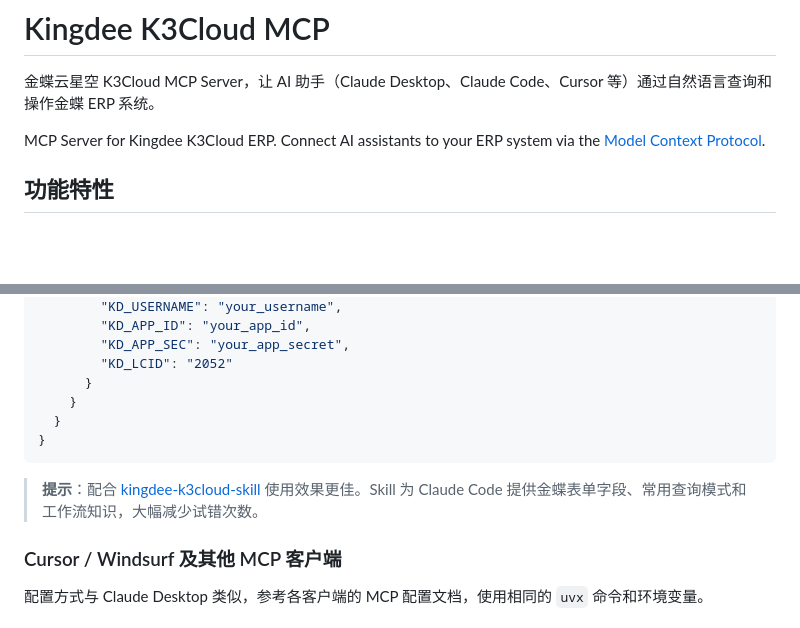
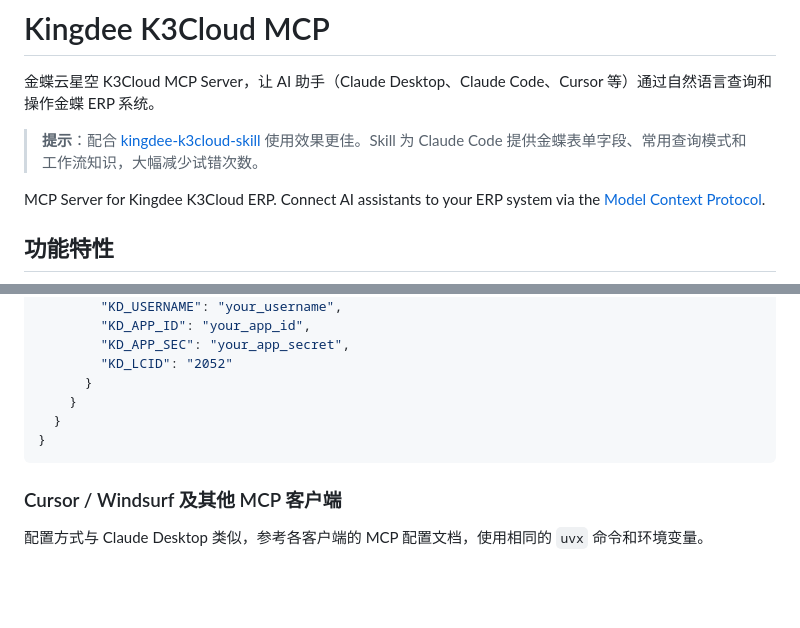
Before and after one commit to adamzhang1987/kingdee-k3cloud-mcp, a Markdown page: README.md, 2 parts joined by grey strips. Rendered like a GitHub page; blank space fills up the shorter version.

Commit message:
Enhance README with integration tips for kingdee-k3cloud-skill
Added a note about using kingdee-k3cloud-skill for better integration with AI assistants.

````diff
--- a/README.md
+++ b/README.md
@@ -1,6 +1,8 @@
 # Kingdee K3Cloud MCP
 
 金蝶云星空 K3Cloud MCP Server，让 AI 助手（Claude Desktop、Claude Code、Cursor 等）通过自然语言查询和操作金蝶 ERP 系统。
+
+> **提示**：配合 [kingdee-k3cloud-skill](https://github.com/adamzhang1987/kingdee-k3cloud-skill) 使用效果更佳。Skill 为 Claude Code 提供金蝶表单字段、常用查询模式和工作流知识，大幅减少试错次数。
 
 MCP Server for Kingdee K3Cloud ERP. Connect AI assistants to your ERP system via the [Model Context Protocol](https://modelcontextprotocol.io/).
 
@@ -100,8 +102,6 @@ cp .env.example .env
 }
 ```
 
-> **提示**：配合 [kingdee-k3cloud-skill](https://github.com/adamzhang1987/kingdee-k3cloud-skill) 使用效果更佳。Skill 为 Claude Code 提供金蝶表单字段、常用查询模式和工作流知识，大幅减少试错次数。
-
 ### Cursor / Windsurf 及其他 MCP 客户端
 
 配置方式与 Claude Desktop 类似，参考各客户端的 MCP 配置文档，使用相同的 `uvx` 命令和环境变量。
````
